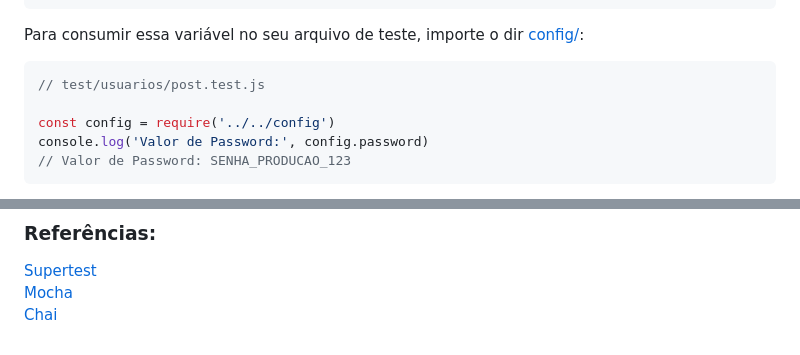
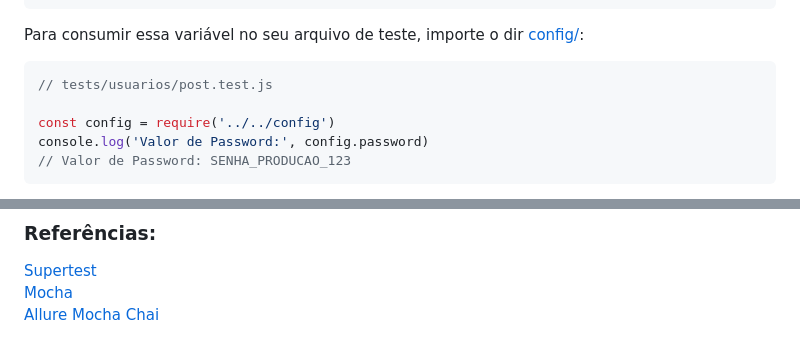
Before and after one commit to reinaldorossetti/poc_mocha_supertest, a Markdown page: README.md, 2 parts joined by grey strips. GitHub-like rendering.

````diff
--- a/README.md
+++ b/README.md
@@ -128,7 +130,7 @@ Caso precisarmos setar password para o ambiente `local`, acesse o arquivo [local
 
 Para consumir essa variável no seu arquivo de teste, importe o dir [config/](config):
 ``` js
-// test/usuarios/post.test.js
+// tests/usuarios/post.test.js
 
 const config = require('../../config')
 console.log('Valor de Password:', config.password)
@@ -171,4 +173,5 @@ Após o término da sua implementação, execute:
 ### Referências:
 [Supertest](https://www.npmjs.com/package/supertest)
 [Mocha](https://www.npmjs.com/package/mocha)
+[Allure Mocha](https://docs.qameta.io/allure/#_mocha)
 [Chai](https://www.chaijs.com/api/bdd/)
````
Also changed, not shown: other parts of README.md (+6 -4 lines).
